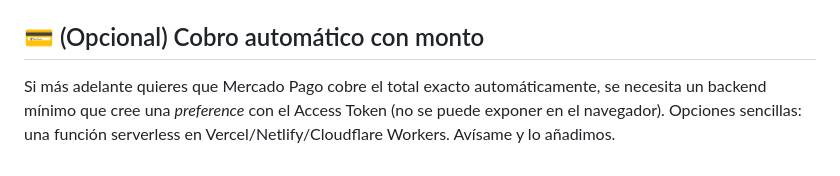
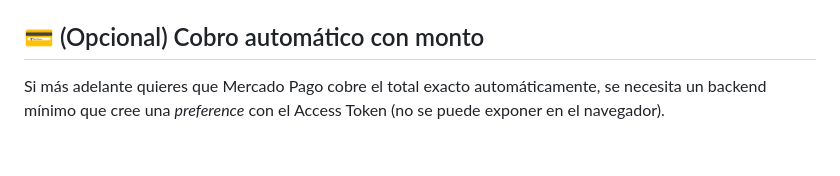
Before and after one commit to Almanza-Conejo/healthynuts, a Markdown page: README.md, the part around the change. GitHub-like rendering.

Commit message:
Update Mercado Pago automatic charge instructions
Removed mention of serverless function options for Mercado Pago.

```diff
--- a/README.md
+++ b/README.md
@@ -82,4 +82,4 @@ healthynuts-site/
 Ver [`BRANDING.md`](BRANDING.md) para paleta de colores, tipografías y uso del logo y la mascota.
 
 ## 💳 (Opcional) Cobro automático con monto
-Si más adelante quieres que Mercado Pago cobre el total exacto automáticamente, se necesita un backend mínimo que cree una *preference* con el Access Token (no se puede exponer en el navegador). Opciones sencillas: una función serverless en Vercel/Netlify/Cloudflare Workers. Avísame y lo añadimos.
+Si más adelante quieres que Mercado Pago cobre el total exacto automáticamente, se necesita un backend mínimo que cree una *preference* con el Access Token (no se puede exponer en el navegador).
```
